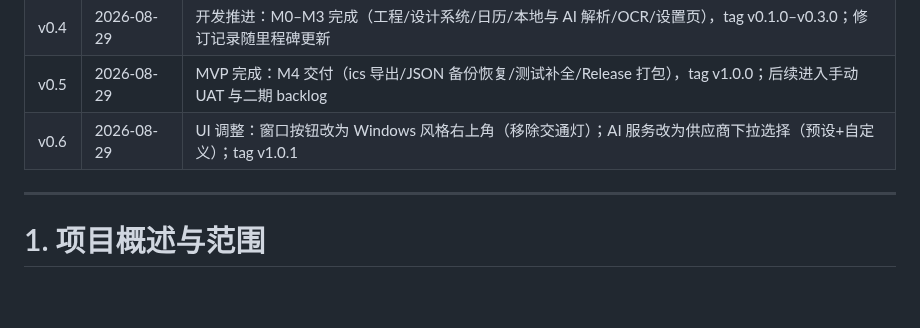
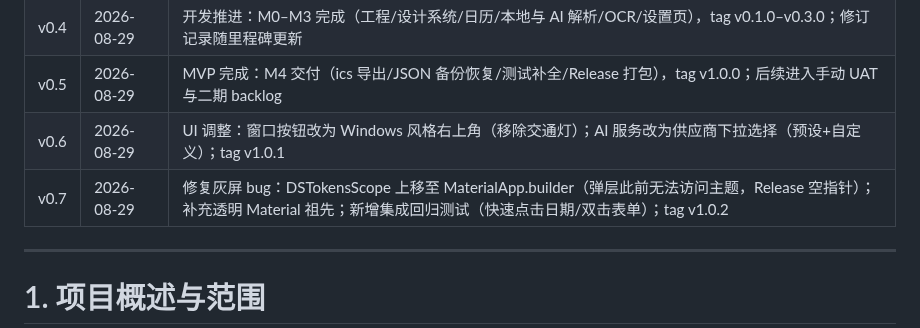
Before and after one commit to liubaiqing/Daypick, a Markdown page: 技术开发文档.md, the part around the change. Drawn GitHub-style; blank space fills up the shorter version.

Commit message:
docs: 记录灰屏修复与集成测试（v0.7）

```diff
--- a/技术开发文档.md
+++ b/技术开发文档.md
@@ -18,6 +18,7 @@
 | v0.4 | 2026-08-29 | 开发推进：M0–M3 完成（工程/设计系统/日历/本地与 AI 解析/OCR/设置页），tag v0.1.0–v0.3.0；修订记录随里程碑更新 |
 | v0.5 | 2026-08-29 | MVP 完成：M4 交付（ics 导出/JSON 备份恢复/测试补全/Release 打包），tag v1.0.0；后续进入手动 UAT 与二期 backlog |
 | v0.6 | 2026-08-29 | UI 调整：窗口按钮改为 Windows 风格右上角（移除交通灯）；AI 服务改为供应商下拉选择（预设+自定义）；tag v1.0.1 |
+| v0.7 | 2026-08-29 | 修复灰屏 bug：DSTokensScope 上移至 MaterialApp.builder（弹层此前无法访问主题，Release 空指针）；补充透明 Material 祖先；新增集成回归测试（快速点击日期/双击表单）；tag v1.0.2 |
 
 ---
 
```
